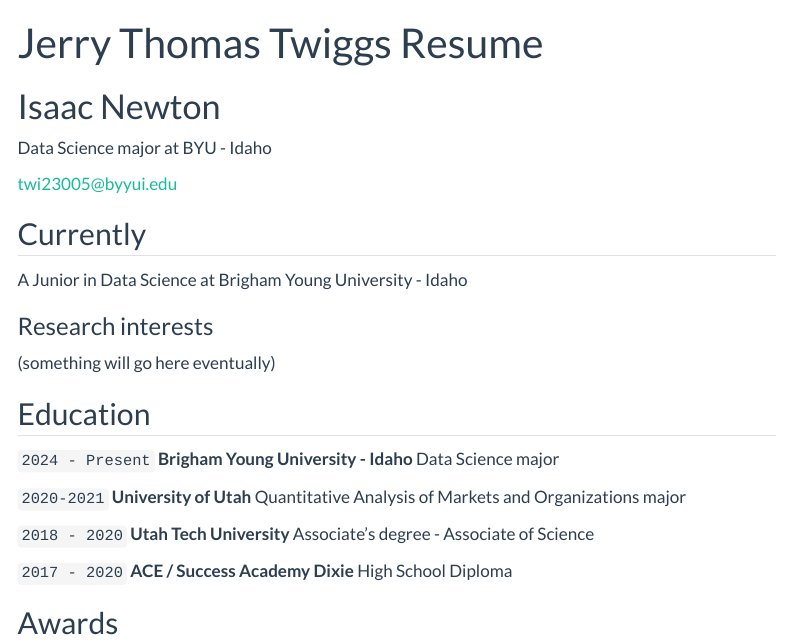
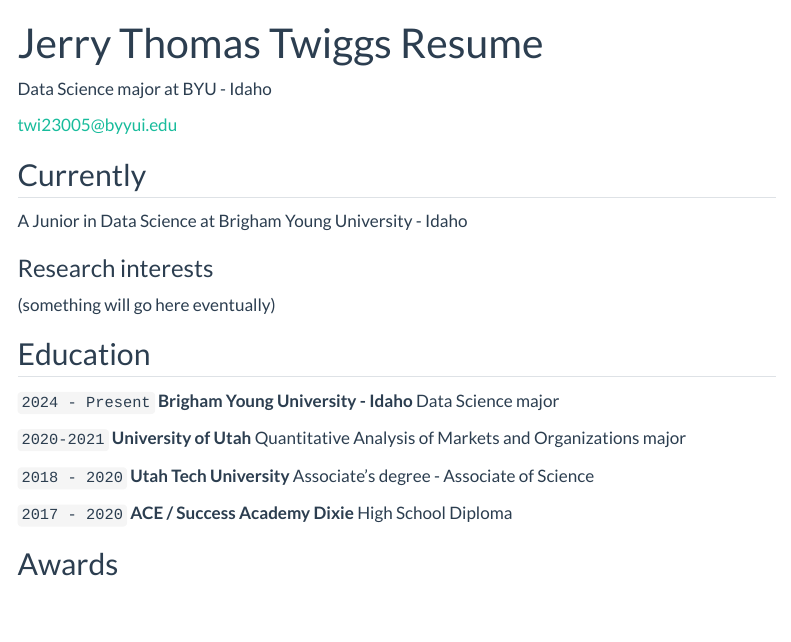
Before and after one commit to JTwiggs/JTwiggs.github.io, a Quarto document (resume.qmd): the page in a window 1100 px wide, from its top. Rendered offline with R 4.5, knitr and Pandoc in place of Quarto, with nearby package versions; menus at the side of the page are left out.

Commit message:
update_resume

```diff
--- a/resume.qmd
+++ b/resume.qmd
@@ -2,7 +2,7 @@
 layout: cv
 title: Jerry Thomas Twiggs Resume
 ---
-# Isaac Newton
+
 Data Science major at BYU - Idaho
 
 <div id="webaddress">
```
Also changed, not shown: 1 other file.
